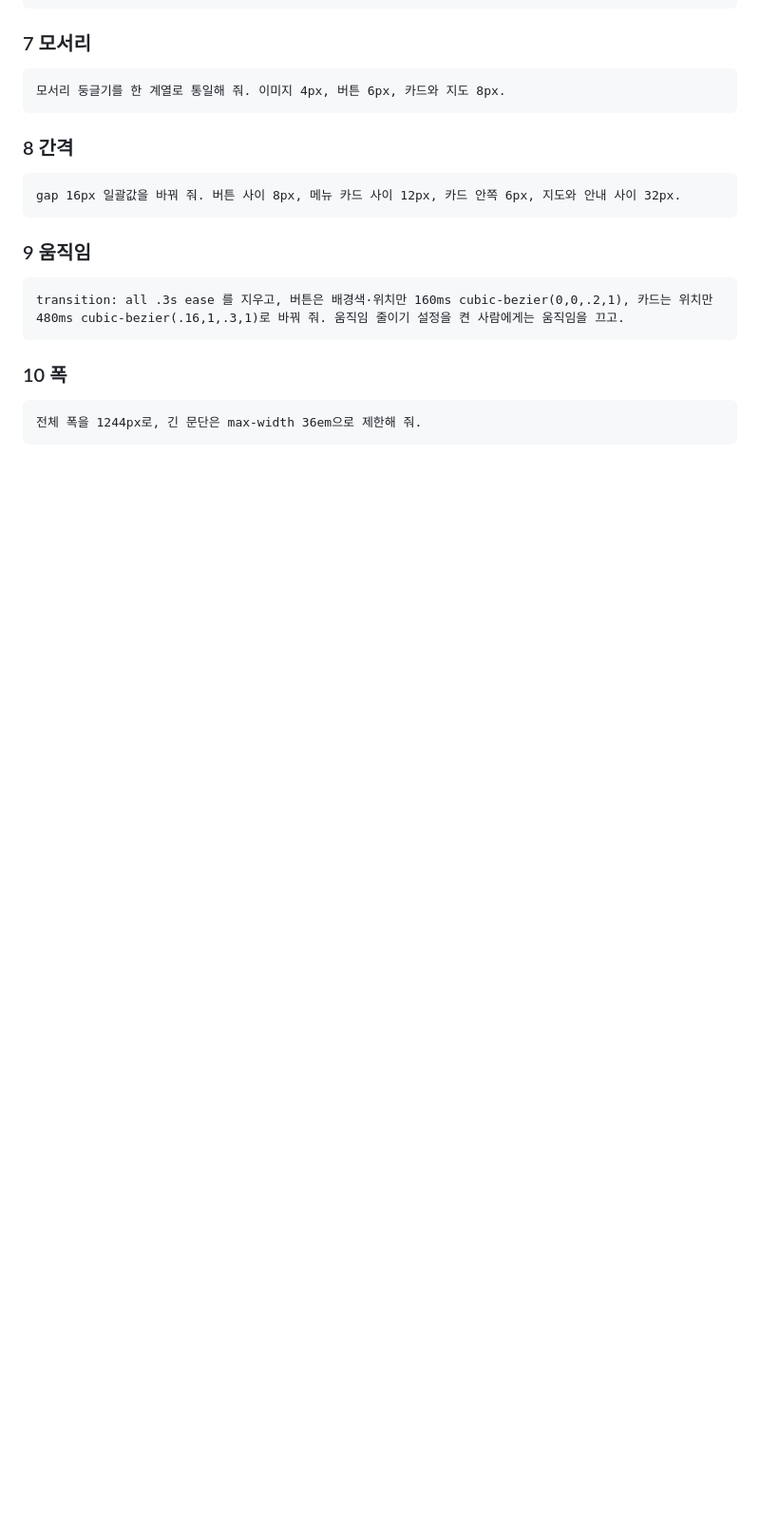
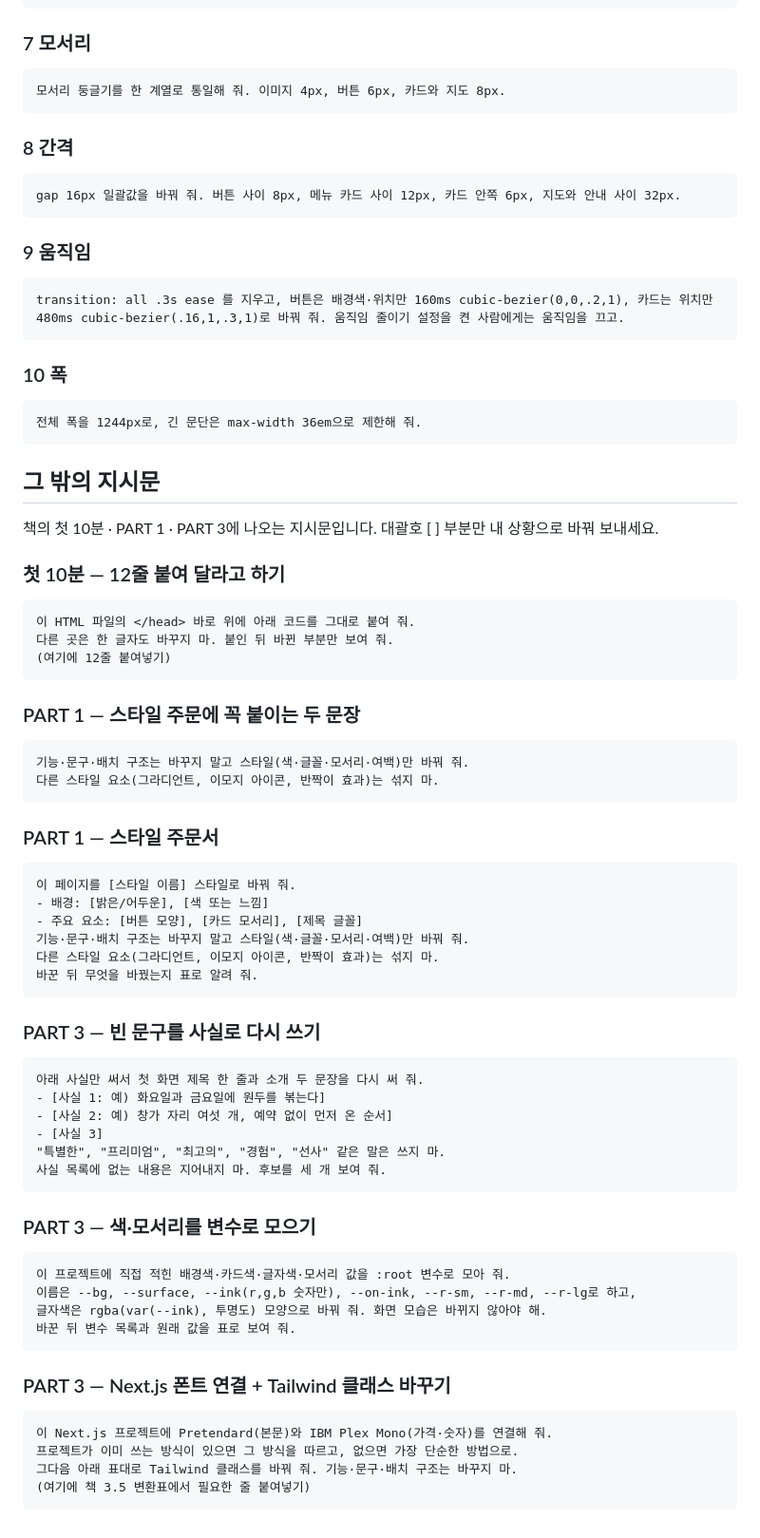
Before and after one commit to manabout-town/afternoon-cafe, a Markdown page: prompts.md, the part around the change. Shown at 95% size. Rendered like a GitHub page; blank space fills up the shorter version.

Commit message:
docs(prompts): 책에 나오는 그 밖의 지시문 6개 추가
Co-Authored-By: Claude Opus 5 <noreply@anthropic.com>
Claude-Session: https://claude.ai/code/session_01ATFfTNYK2oeUQ8aVSdoaz3

````diff
--- a/prompts.md
+++ b/prompts.md
@@ -63,3 +63,56 @@ transition: all .3s ease 를 지우고, 버튼은 배경색·위치만 160ms cub
 ```
 전체 폭을 1244px로, 긴 문단은 max-width 36em으로 제한해 줘.
 ```
+
+## 그 밖의 지시문
+
+책의 첫 10분 · PART 1 · PART 3에 나오는 지시문입니다. 대괄호 [ ] 부분만 내 상황으로 바꿔 보내세요.
+
+### 첫 10분 — 12줄 붙여 달라고 하기
+```
+이 HTML 파일의 </head> 바로 위에 아래 코드를 그대로 붙여 줘.
+다른 곳은 한 글자도 바꾸지 마. 붙인 뒤 바뀐 부분만 보여 줘.
+(여기에 12줄 붙여넣기)
+```
+
+### PART 1 — 스타일 주문에 꼭 붙이는 두 문장
+```
+기능·문구·배치 구조는 바꾸지 말고 스타일(색·글꼴·모서리·여백)만 바꿔 줘.
+다른 스타일 요소(그라디언트, 이모지 아이콘, 반짝이 효과)는 섞지 마.
+```
+
+### PART 1 — 스타일 주문서
+```
+이 페이지를 [스타일 이름] 스타일로 바꿔 줘.
+- 배경: [밝은/어두운], [색 또는 느낌]
+- 주요 요소: [버튼 모양], [카드 모서리], [제목 글꼴]
+기능·문구·배치 구조는 바꾸지 말고 스타일(색·글꼴·모서리·여백)만 바꿔 줘.
+다른 스타일 요소(그라디언트, 이모지 아이콘, 반짝이 효과)는 섞지 마.
+바꾼 뒤 무엇을 바꿨는지 표로 알려 줘.
+```
+
+### PART 3 — 빈 문구를 사실로 다시 쓰기
+```
+아래 사실만 써서 첫 화면 제목 한 줄과 소개 두 문장을 다시 써 줘.
+- [사실 1: 예) 화요일과 금요일에 원두를 볶는다]
+- [사실 2: 예) 창가 자리 여섯 개, 예약 없이 먼저 온 순서]
+- [사실 3]
+"특별한", "프리미엄", "최고의", "경험", "선사" 같은 말은 쓰지 마.
+사실 목록에 없는 내용은 지어내지 마. 후보를 세 개 보여 줘.
+```
+
+### PART 3 — 색·모서리를 변수로 모으기
+```
+이 프로젝트에 직접 적힌 배경색·카드색·글자색·모서리 값을 :root 변수로 모아 줘.
+이름은 --bg, --surface, --ink(r,g,b 숫자만), --on-ink, --r-sm, --r-md, --r-lg로 하고,
+글자색은 rgba(var(--ink), 투명도) 모양으로 바꿔 줘. 화면 모습은 바뀌지 않아야 해.
+바꾼 뒤 변수 목록과 원래 값을 표로 보여 줘.
+```
+
+### PART 3 — Next.js 폰트 연결 + Tailwind 클래스 바꾸기
+```
+이 Next.js 프로젝트에 Pretendard(본문)와 IBM Plex Mono(가격·숫자)를 연결해 줘.
+프로젝트가 이미 쓰는 방식이 있으면 그 방식을 따르고, 없으면 가장 단순한 방법으로.
+그다음 아래 표대로 Tailwind 클래스를 바꿔 줘. 기능·문구·배치 구조는 바꾸지 마.
+(여기에 책 3.5 변환표에서 필요한 줄 붙여넣기)
+```
````
